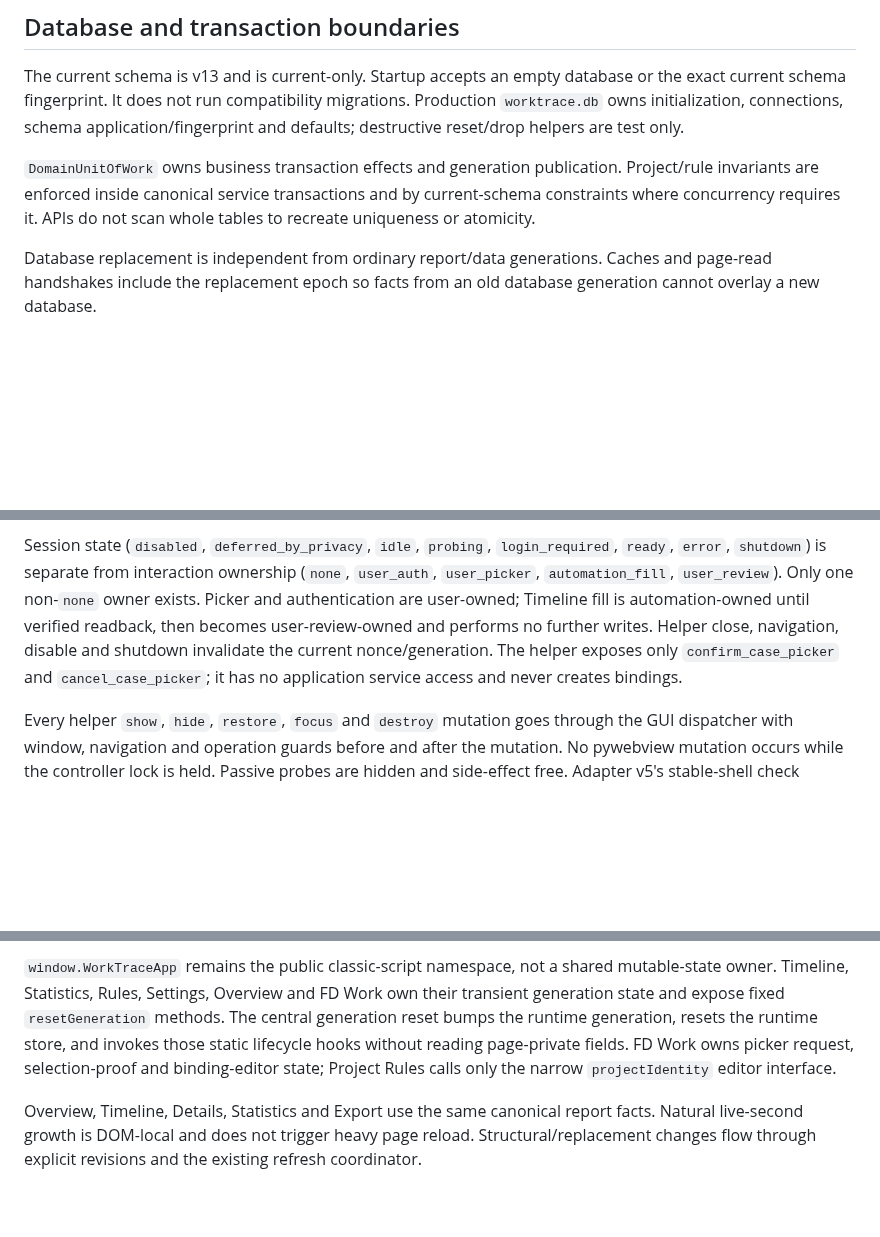
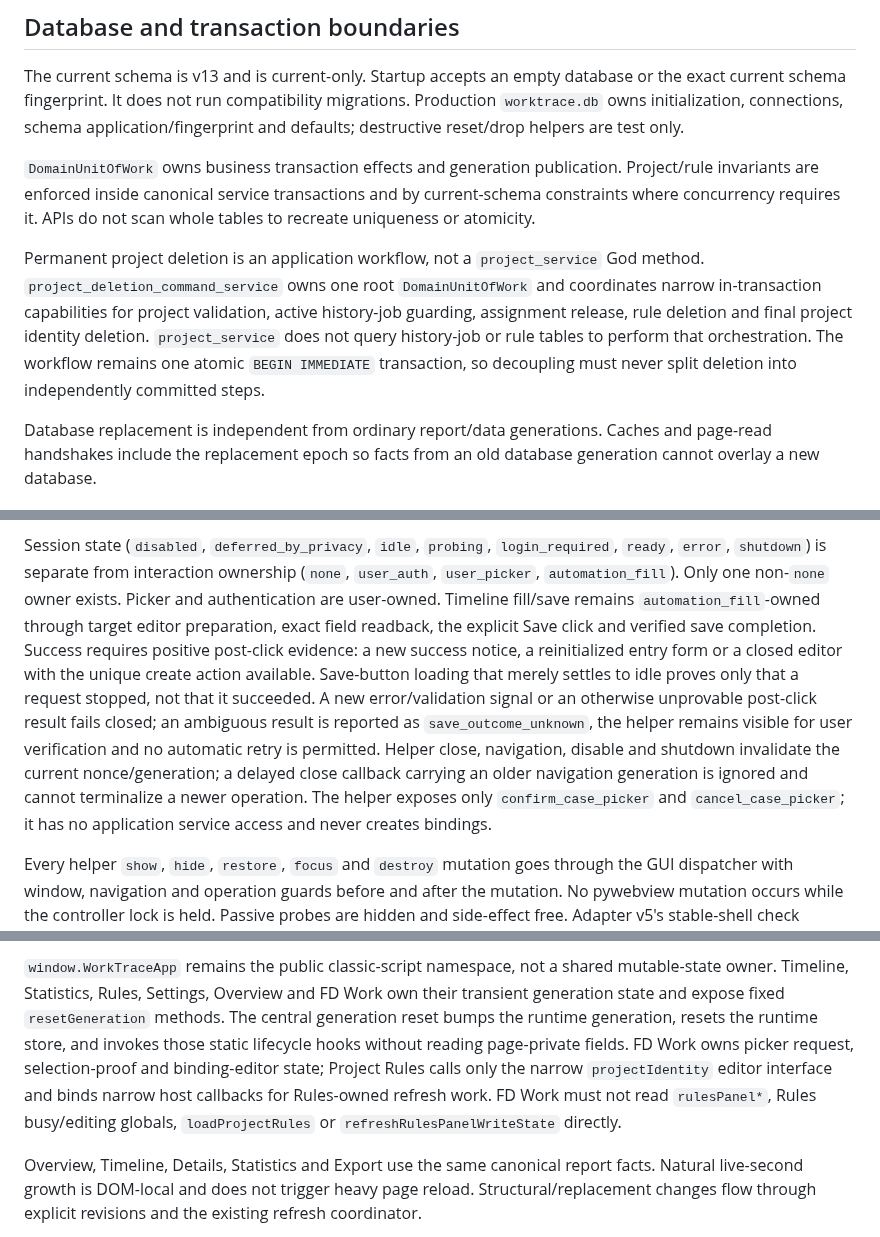
Before and after one commit to FISHOUTOFNET/worktrace, a Markdown page: architecture.md, 3 parts joined by grey strips. GitHub-like rendering; blank space fills up the shorter version.

Commit message:
docs: align architecture with current FD Work and project deletion owners

```diff
--- a/architecture.md
+++ b/architecture.md
@@ -173,6 +174,15 @@ Project/rule invariants are enforced inside canonical service transactions and
 by current-schema constraints where concurrency requires it. APIs do not scan
 whole tables to recreate uniqueness or atomicity.
 
+Permanent project deletion is an application workflow, not a `project_service`
+God method. `project_deletion_command_service` owns one root `DomainUnitOfWork`
+and coordinates narrow in-transaction capabilities for project validation,
+active history-job guarding, assignment release, rule deletion and final project
+identity deletion. `project_service` does not query history-job or rule tables to
+perform that orchestration. The workflow remains one atomic `BEGIN IMMEDIATE`
+transaction, so decoupling must never split deletion into independently
+committed steps.
+
 Database replacement is independent from ordinary report/data generations.
 Caches and page-read handshakes include the replacement epoch so facts from an
 old database generation cannot overlay a new database.
@@ -256,13 +266,22 @@ one-use selection token is required before a new bound project can be saved.
 
 Session state (`disabled`, `deferred_by_privacy`, `idle`, `probing`,
 `login_required`, `ready`, `error`, `shutdown`) is separate from interaction
-ownership (`none`, `user_auth`, `user_picker`, `automation_fill`, `user_review`).
-Only one non-`none` owner exists. Picker and authentication are user-owned;
-Timeline fill is automation-owned until verified readback, then becomes
-user-review-owned and performs no further writes. Helper close, navigation,
-disable and shutdown invalidate the current nonce/generation. The helper exposes
-only `confirm_case_picker` and `cancel_case_picker`; it has no application service
-access and never creates bindings.
+ownership (`none`, `user_auth`, `user_picker`, `automation_fill`). Only one
+non-`none` owner exists. Picker and authentication are user-owned. Timeline
+fill/save remains `automation_fill`-owned through target editor preparation,
+exact field readback, the explicit Save click and verified save completion.
+Success requires positive post-click evidence: a new success notice, a
+reinitialized entry form or a closed editor with the unique create action
+available. Save-button loading that merely settles to idle proves only that a
+request stopped, not that it succeeded. A new error/validation signal or an
+otherwise unprovable post-click result fails closed; an ambiguous result is
+reported as `save_outcome_unknown`, the helper remains visible for user
+verification and no automatic retry is permitted. Helper close, navigation,
+disable and shutdown invalidate the current nonce/generation; a delayed close
+callback carrying an older navigation generation is ignored and cannot
+terminalize a newer operation. The helper exposes only `confirm_case_picker` and
+`cancel_case_picker`; it has no application service access and never creates
+bindings.
 
 Every helper `show`, `hide`, `restore`, `focus` and `destroy` mutation goes through
 the GUI dispatcher with window, navigation and operation guards before and after
@@ -285,7 +304,10 @@ own their transient generation state and expose fixed `resetGeneration` methods.
 The central generation reset bumps the runtime generation, resets the runtime
 store, and invokes those static lifecycle hooks without reading page-private
 fields. FD Work owns picker request, selection-proof and binding-editor state;
-Project Rules calls only the narrow `projectIdentity` editor interface.
+Project Rules calls only the narrow `projectIdentity` editor interface and binds
+narrow host callbacks for Rules-owned refresh work. FD Work must not read
+`rulesPanel*`, Rules busy/editing globals, `loadProjectRules` or
+`refreshRulesPanelWriteState` directly.
 
 Overview, Timeline, Details, Statistics and Export use the same canonical report
 facts. Natural live-second growth is DOM-local and does not trigger heavy page
```
Also changed, not shown: other parts of architecture.md (+2 -1 lines).
